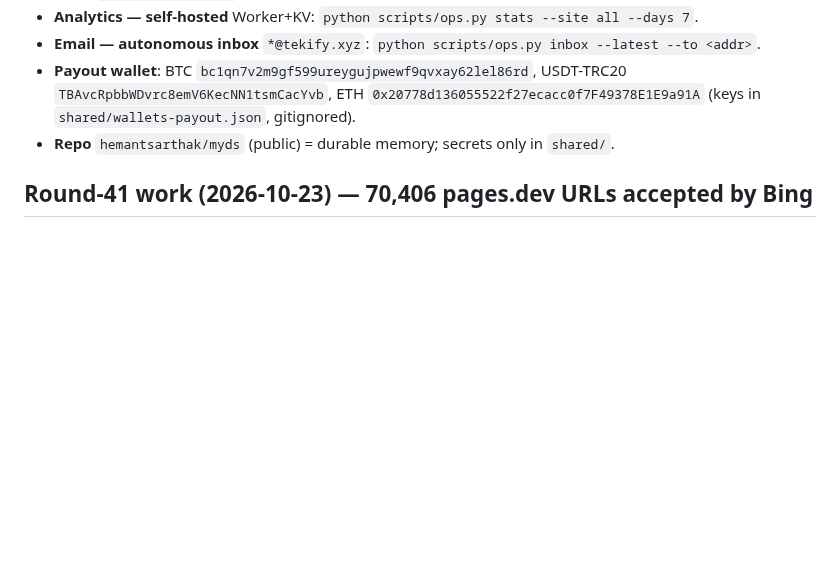
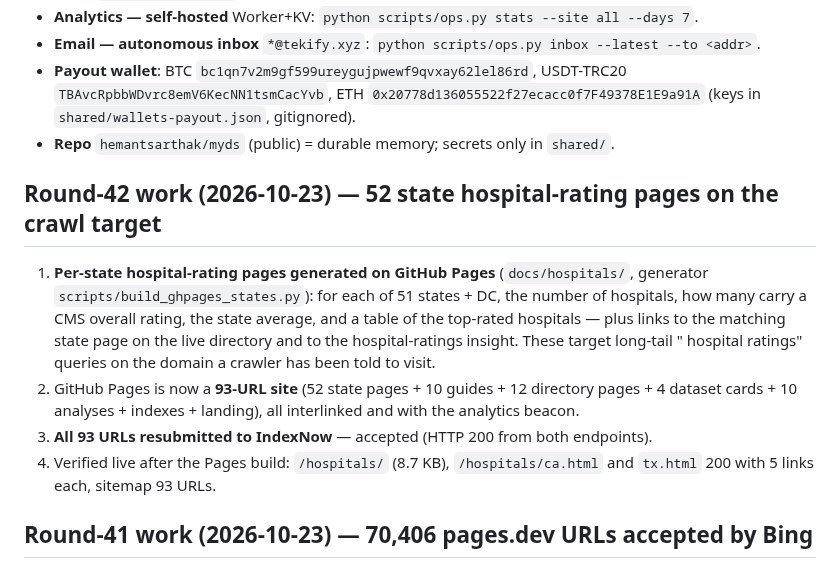
Before and after one commit to hemantsarthak/myds, a Markdown page: docs/STATE.md, the part around one of its changes. GitHub-like rendering; blank space fills up the shorter version.

Commit message:
docs: round 42 — GitHub Pages now 93 URLs with 52 per-state hospital-rating pages, resubmitted to IndexNow

```diff
--- a/docs/STATE.md
+++ b/docs/STATE.md
@@ -47,6 +47,19 @@ NOT ours (shared Cloudflare account, **never touch**): `pincode.tekify.xyz` (pro
   `TBAvcRpbbWDvrc8emV6KecNN1tsmCacYvb`, ETH `0x20778d136055522f27ecacc0f7F49378E1E9a91A`
   (keys in `shared/wallets-payout.json`, gitignored).
 - **Repo** `hemantsarthak/myds` (public) = durable memory; secrets only in `shared/`.
+
+## Round-42 work (2026-10-23) — 52 state hospital-rating pages on the crawl target
+
+1. **Per-state hospital-rating pages generated on GitHub Pages** (`docs/hospitals/`, generator
+   `scripts/build_ghpages_states.py`): for each of 51 states + DC, the number of hospitals, how many
+   carry a CMS overall rating, the state average, and a table of the top-rated hospitals — plus links to
+   the matching state page on the live directory and to the hospital-ratings insight. These target
+   long-tail "<state> hospital ratings" queries on the domain a crawler has been told to visit.
+2. GitHub Pages is now a **93-URL site** (52 state pages + 10 guides + 12 directory pages + 4 dataset
+   cards + 10 analyses + indexes + landing), all interlinked and with the analytics beacon.
+3. **All 93 URLs resubmitted to IndexNow** — accepted (HTTP 200 from both endpoints).
+4. Verified live after the Pages build: `/hospitals/` (8.7 KB), `/hospitals/ca.html` and `tx.html` 200
+   with 5 links each, sitemap 93 URLs.
 
 ## Round-41 work (2026-10-23) — 70,406 pages.dev URLs accepted by Bing
 
```
Also changed, not shown: other parts of docs/STATE.md (+1 -1 lines).
